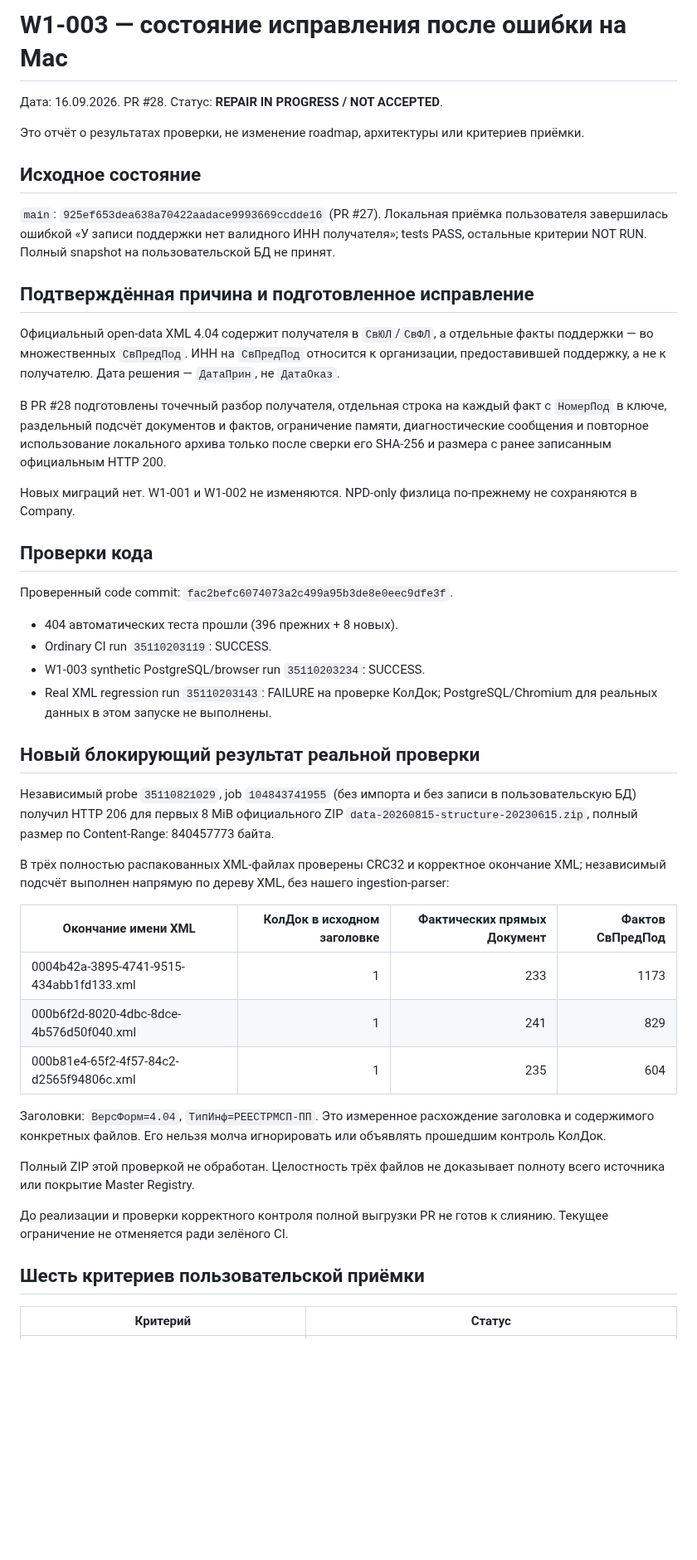
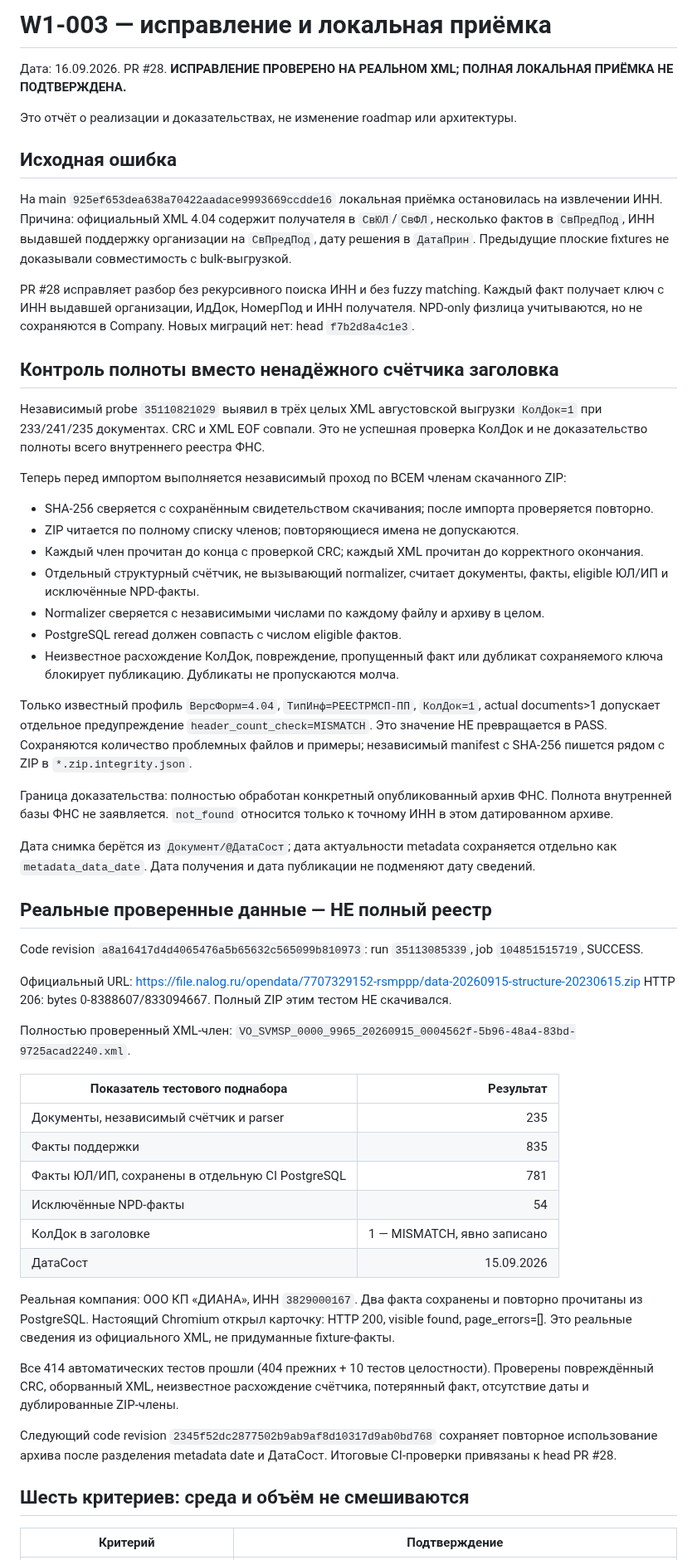
Before and after one commit to kuzmvnew/kontragent, a Markdown page: docs/W1_003_REPAIR_STATUS.md, the part around one of its changes. Shown at 83% size. GitHub-like rendering; blank space fills up the shorter version.

Commit message:
Docs: record verified W1-003 real XML repair and remaining Mac acceptance

```diff
--- a/docs/W1_003_REPAIR_STATUS.md
+++ b/docs/W1_003_REPAIR_STATUS.md
@@ -1,50 +1,60 @@
-# W1-003 — состояние исправления после ошибки на Mac
+# W1-003 — исправление и локальная приёмка
 
-Дата: 16.09.2026. PR #28. Статус: **REPAIR IN PROGRESS / NOT ACCEPTED**.
+Дата: 16.09.2026. PR #28. **ИСПРАВЛЕНИЕ ПРОВЕРЕНО НА РЕАЛЬНОМ XML; ПОЛНАЯ ЛОКАЛЬНАЯ ПРИЁМКА НЕ ПОДТВЕРЖДЕНА.**
 
-Это отчёт о результатах проверки, не изменение roadmap, архитектуры или критериев приёмки.
+Это отчёт о реализации и доказательствах, не изменение roadmap или архитектуры.
 
-## Исходное состояние
+## Исходная ошибка
 
-`main`: `925ef653dea638a70422aadace9993669ccdde16` (PR #27).
-Локальная приёмка пользователя завершилась ошибкой «У записи поддержки нет валидного ИНН получателя»; tests PASS, остальные критерии NOT RUN. Полный snapshot на пользовательской БД не принят.
+На main `925ef653dea638a70422aadace9993669ccdde16` локальная приёмка остановилась на извлечении ИНН. Причина: официальный XML 4.04 содержит получателя в `СвЮЛ`/`СвФЛ`, несколько фактов в `СвПредПод`, ИНН выдавшей поддержку организации на `СвПредПод`, дату решения в `ДатаПрин`. Предыдущие плоские fixtures не доказывали совместимость с bulk-выгрузкой.
 
-## Подтверждённая причина и подготовленное исправление
+PR #28 исправляет разбор без рекурсивного поиска ИНН и без fuzzy matching. Каждый факт получает ключ с ИНН выдавшей организации, ИдДок, НомерПод и ИНН получателя. NPD-only физлица учитываются, но не сохраняются в Company. Новых миграций нет: head `f7b2d8a4c1e3`.
 
-Официальный open-data XML 4.04 содержит получателя в `СвЮЛ`/`СвФЛ`, а отдельные факты поддержки — во множественных `СвПредПод`. ИНН на `СвПредПод` относится к организации, предоставившей поддержку, а не к получателю. Дата решения — `ДатаПрин`, не `ДатаОказ`.
+## Контроль полноты вместо ненадёжного счётчика заголовка
 
-В PR #28 подготовлены точечный разбор получателя, отдельная строка на каждый факт с `НомерПод` в ключе, раздельный подсчёт документов и фактов, ограничение памяти, диагностические сообщения и повторное использование локального архива только после сверки его SHA-256 и размера с ранее записанным официальным HTTP 200.
+Независимый probe `35110821029` выявил в трёх целых XML августовской выгрузки `КолДок=1` при 233/241/235 документах. CRC и XML EOF совпали. Это не успешная проверка КолДок и не доказательство полноты всего внутреннего реестра ФНС.
 
-Новых миграций нет. W1-001 и W1-002 не изменяются. NPD-only физлица по-прежнему не сохраняются в Company.
+Теперь перед импортом выполняется независимый проход по ВСЕМ членам скачанного ZIP:
 
-## Проверки кода
+- SHA-256 сверяется с сохранённым свидетельством скачивания; после импорта проверяется повторно.
+- ZIP читается по полному списку членов; повторяющиеся имена не допускаются.
+- Каждый член прочитан до конца с проверкой CRC; каждый XML прочитан до корректного окончания.
+- Отдельный структурный счётчик, не вызывающий normalizer, считает документы, факты, eligible ЮЛ/ИП и исключённые NPD-факты.
+- Normalizer сверяется с независимыми числами по каждому файлу и архиву в целом.
+- PostgreSQL reread должен совпасть с числом eligible фактов.
+- Неизвестное расхождение КолДок, повреждение, пропущенный факт или дубликат сохраняемого ключа блокирует публикацию. Дубликаты не пропускаются молча.
 
-Проверенный code commit: `fac2befc6074073a2c499a95b3de8e0eec9dfe3f`.
+Только известный профиль `ВерсФорм=4.04`, `ТипИнф=РЕЕСТРМСП-ПП`, `КолДок=1`, actual documents>1 допускает отдельное предупреждение `header_count_check=MISMATCH`. Это значение НЕ превращается в PASS. Сохраняются количество проблемных файлов и примеры; независимый manifest с SHA-256 пишется рядом с ZIP в `*.zip.integrity.json`.
 
-- 404 автоматических теста прошли (396 прежних + 8 новых).
-- Ordinary CI run `35110203119`: SUCCESS.
-- W1-003 synthetic PostgreSQL/browser run `35110203234`: SUCCESS.
-- Real XML regression run `35110203143`: FAILURE на проверке КолДок; PostgreSQL/Chromium для реальных данных в этом запуске не выполнены.
+Граница доказательства: полностью обработан конкретный опубликованный архив ФНС. Полнота внутренней базы ФНС не заявляется. `not_found` относится только к точному ИНН в этом датированном архиве.
 
-## Новый блокирующий результат реальной проверки
+Дата снимка берётся из `Документ/@ДатаСост`; дата актуальности metadata сохраняется отдельно как `metadata_data_date`. Дата получения и дата публикации не подменяют дату сведений.
 
-Независимый probe `35110821029`, job `104843741955` (без импорта и без записи в пользовательскую БД) получил HTTP 206 для первых 8 MiB официального ZIP `data-20260815-structure-20230615.zip`, полный размер по Content-Range: 840457773 байта.
+## Реальные проверенные данные — НЕ полный реестр
 
-В трёх полностью распакованных XML-файлах проверены CRC32 и корректное окончание XML; независимый подсчёт выполнен напрямую по дереву XML, без нашего ingestion-parser:
+Code revision `a8a16417d4d4065476a5b65632c565099b810973`: run `35113085339`, job `104851515719`, SUCCESS.
 
-| Окончание имени XML | КолДок в исходном заголовке | Фактических прямых Документ | Фактов СвПредПод |
-|---|---:|---:|---:|
-| 0004b42a-3895-4741-9515-434abb1fd133.xml | 1 | 233 | 1173 |
-| 000b6f2d-8020-4dbc-8dce-4b576d50f040.xml | 1 | 241 | 829 |
-| 000b81e4-65f2-4f57-84c2-d2565f94806c.xml | 1 | 235 | 604 |
+Официальный URL: https://file.nalog.ru/opendata/7707329152-rsmppp/data-20260915-structure-20230615.zip
+HTTP 206: bytes 0-8388607/833094667. Полный ZIP этим тестом НЕ скачивался.
 
-Заголовки: `ВерсФорм=4.04`, `ТипИнф=РЕЕСТРМСП-ПП`. Это измеренное расхождение заголовка и содержимого конкретных файлов. Его нельзя молча игнорировать или объявлять прошедшим контроль КолДок.
+Полностью проверенный XML-член: `VO_SVMSP_0000_9965_20260915_0004562f-5b96-48a4-83bd-9725acad2240.xml`.
 
-Полный ZIP этой проверкой не обработан. Целостность трёх файлов не доказывает полноту всего источника или покрытие Master Registry.
+| Показатель тестового поднабора | Результат |
+|---|---:|
+| Документы, независимый счётчик и parser | 235 |
+| Факты поддержки | 835 |
+| Факты ЮЛ/ИП, сохранены в отдельную CI PostgreSQL | 781 |
+| Исключённые NPD-факты | 54 |
+| КолДок в заголовке | 1 — MISMATCH, явно записано |
+| ДатаСост | 15.09.2026 |
 
-До реализации и проверки корректного контроля полной выгрузки PR не готов к слиянию. Текущее ограничение не отменяется ради зелёного CI.
+Реальная компания: ООО КП «ДИАНА», ИНН `3829000167`. Два факта сохранены и повторно прочитаны из PostgreSQL. Настоящий Chromium открыл карточку: HTTP 200, visible found, page_errors=[]. Это реальные сведения из официального XML, не придуманные fixture-факты.
 
-## Шесть критериев пользовательской приёмки
+Все 414 автоматических тестов прошли (404 прежних + 10 тестов целостности). Проверены повреждённый CRC, оборванный XML, неизвестное расхождение счётчика, потерянный факт, отсутствие даты и дублированные ZIP-члены.
 
-| Критерий | Статус |
+Следующий code revision `2345f52dc2877502b9ab9af8d10317d9ab0bd768` сохраняет повторное использование архива после разделения metadata date и ДатаСост. Итоговые CI-проверки привязаны к head PR #28.
+
+## Шесть критериев: среда и объём не смешиваются
+
+| Критерий | Подтверждение |
 |---|---|
```
Also changed, not shown: other parts of docs/W1_003_REPAIR_STATUS.md (+26 -8 lines).
